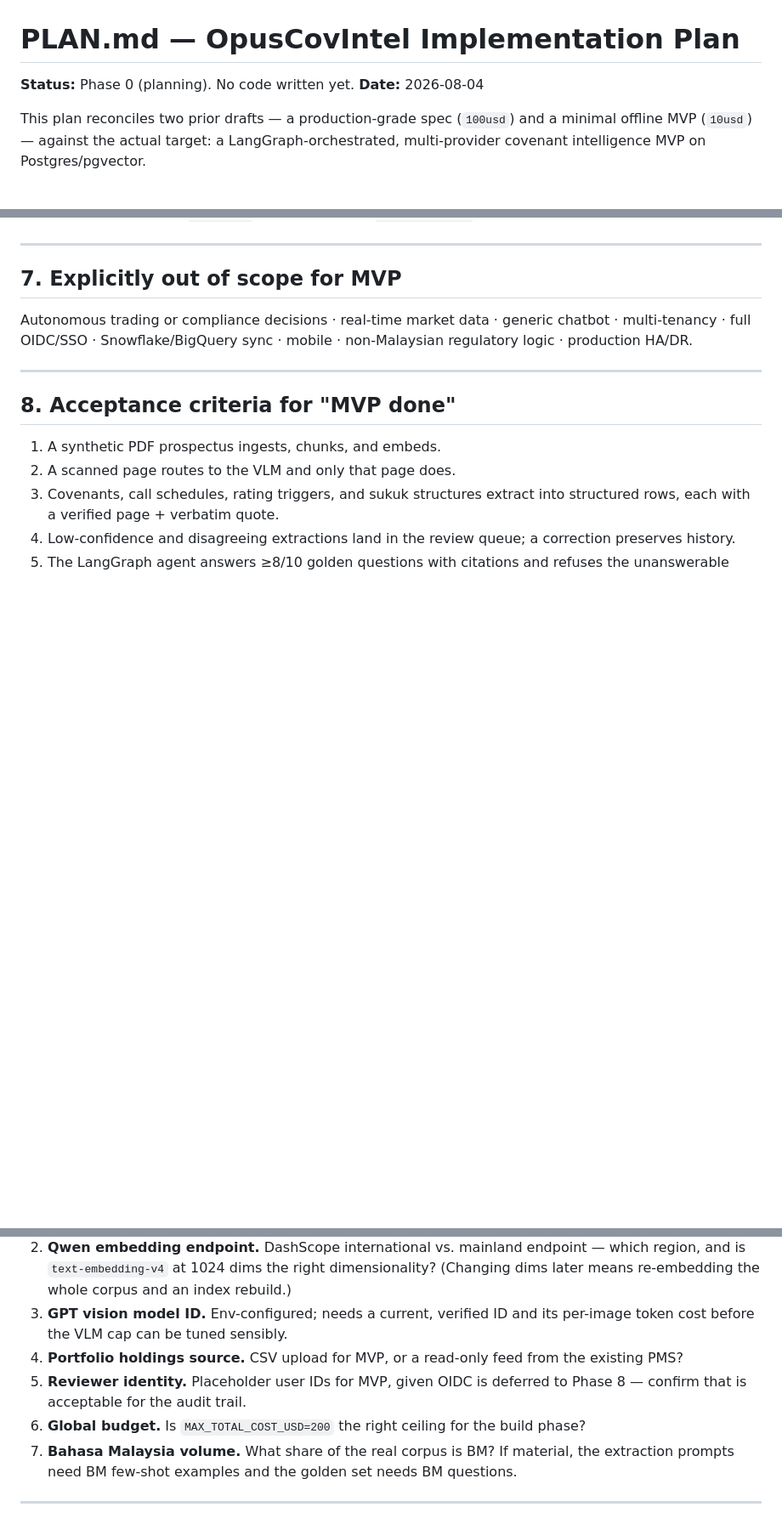
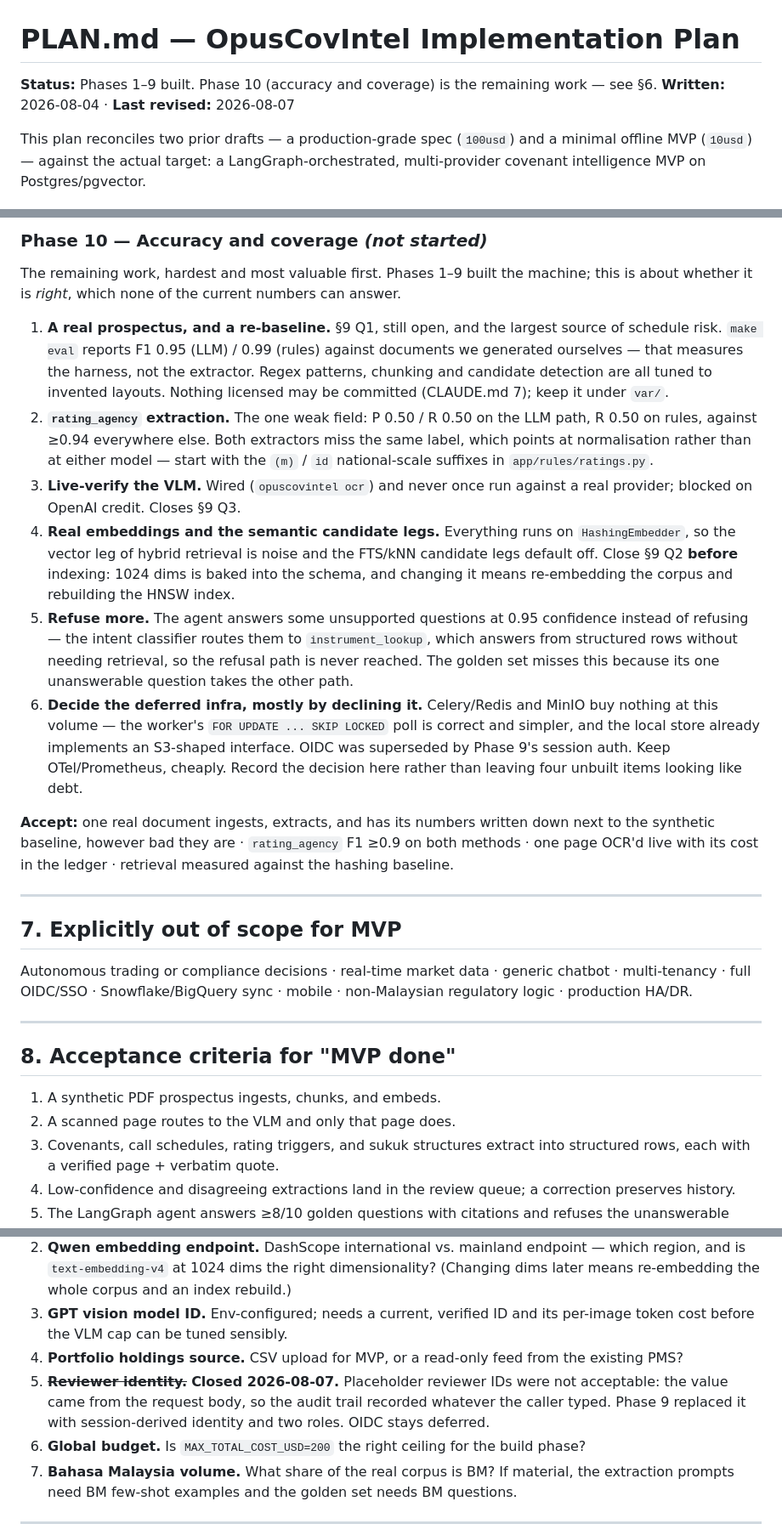
Before and after one commit to amdhd/OpusCoveIntel, a Markdown page: PLAN.md, 3 parts joined by grey strips. Shown at 85% size. Drawn GitHub-style; blank space fills up the shorter version.

```diff
--- a/PLAN.md
+++ b/PLAN.md
@@ -1,7 +1,7 @@
 # PLAN.md — OpusCovIntel Implementation Plan
 
-**Status:** Phase 0 (planning). No code written yet.
-**Date:** 2026-08-04
+**Status:** Phases 1–9 built. Phase 10 (accuracy and coverage) is the remaining work — see §6.
+**Written:** 2026-08-04 · **Last revised:** 2026-08-07
 
 This plan reconciles two prior drafts — a production-grade spec (`100usd`) and a minimal offline MVP
 (`10usd`) — against the actual target: a LangGraph-orchestrated, multi-provider covenant intelligence
@@ -226,3 +244,35 @@ OTel/Prometheus, deployment docs, runbook.
+### Phase 10 — Accuracy and coverage *(not started)*
+The remaining work, hardest and most valuable first. Phases 1–9 built the machine; this is
+about whether it is *right*, which none of the current numbers can answer.
+
+1. **A real prospectus, and a re-baseline.** §9 Q1, still open, and the largest source of
+   schedule risk. `make eval` reports F1 0.95 (LLM) / 0.99 (rules) against documents we
+   generated ourselves — that measures the harness, not the extractor. Regex patterns,
+   chunking and candidate detection are all tuned to invented layouts. Nothing licensed
+   may be committed (CLAUDE.md 7); keep it under `var/`.
+2. **`rating_agency` extraction.** The one weak field: P 0.50 / R 0.50 on the LLM path,
+   R 0.50 on rules, against ≥0.94 everywhere else. Both extractors miss the same label,
+   which points at normalisation rather than at either model — start with the `(m)` / `id`
+   national-scale suffixes in `app/rules/ratings.py`.
+3. **Live-verify the VLM.** Wired (`opuscovintel ocr`) and never once run against a real
+   provider; blocked on OpenAI credit. Closes §9 Q3.
+4. **Real embeddings and the semantic candidate legs.** Everything runs on
+   `HashingEmbedder`, so the vector leg of hybrid retrieval is noise and the FTS/kNN
+   candidate legs default off. Close §9 Q2 **before** indexing: 1024 dims is baked into the
+   schema, and changing it means re-embedding the corpus and rebuilding the HNSW index.
+5. **Refuse more.** The agent answers some unsupported questions at 0.95 confidence instead
+   of refusing — the intent classifier routes them to `instrument_lookup`, which answers
+   from structured rows without needing retrieval, so the refusal path is never reached.
+   The golden set misses this because its one unanswerable question takes the other path.
+6. **Decide the deferred infra, mostly by declining it.** Celery/Redis and MinIO buy nothing
+   at this volume — the worker's `FOR UPDATE ... SKIP LOCKED` poll is correct and simpler,
+   and the local store already implements an S3-shaped interface. OIDC was superseded by
+   Phase 9's session auth. Keep OTel/Prometheus, cheaply. Record the decision here rather
+   than leaving four unbuilt items looking like debt.
+
+**Accept:** one real document ingests, extracts, and has its numbers written down next to the
+synthetic baseline, however bad they are · `rating_agency` F1 ≥0.9 on both methods · one page
+OCR'd live with its cost in the ledger · retrieval measured against the hashing baseline.
 
 ---
 
@@ -260,8 +310,9 @@ production HA/DR.
 3. **GPT vision model ID.** Env-configured; needs a current, verified ID and its per-image token cost
    before the VLM cap can be tuned sensibly.
 4. **Portfolio holdings source.** CSV upload for MVP, or a read-only feed from the existing PMS?
-5. **Reviewer identity.** Placeholder user IDs for MVP, given OIDC is deferred to Phase 8 — confirm
-   that is acceptable for the audit trail.
+5. ~~**Reviewer identity.**~~ **Closed 2026-08-07.** Placeholder reviewer IDs were not acceptable:
+   the value came from the request body, so the audit trail recorded whatever the caller typed.
+   Phase 9 replaced it with session-derived identity and two roles. OIDC stays deferred.
 6. **Global budget.** Is `MAX_TOTAL_COST_USD=200` the right ceiling for the build phase?
 7. **Bahasa Malaysia volume.** What share of the real corpus is BM? If material, the extraction
    prompts need BM few-shot examples and the golden set needs BM questions.
```
Also changed, not shown: other parts of PLAN.md (+29 -11 lines), HANDOVER.md (deleted, +0 -228 lines).
